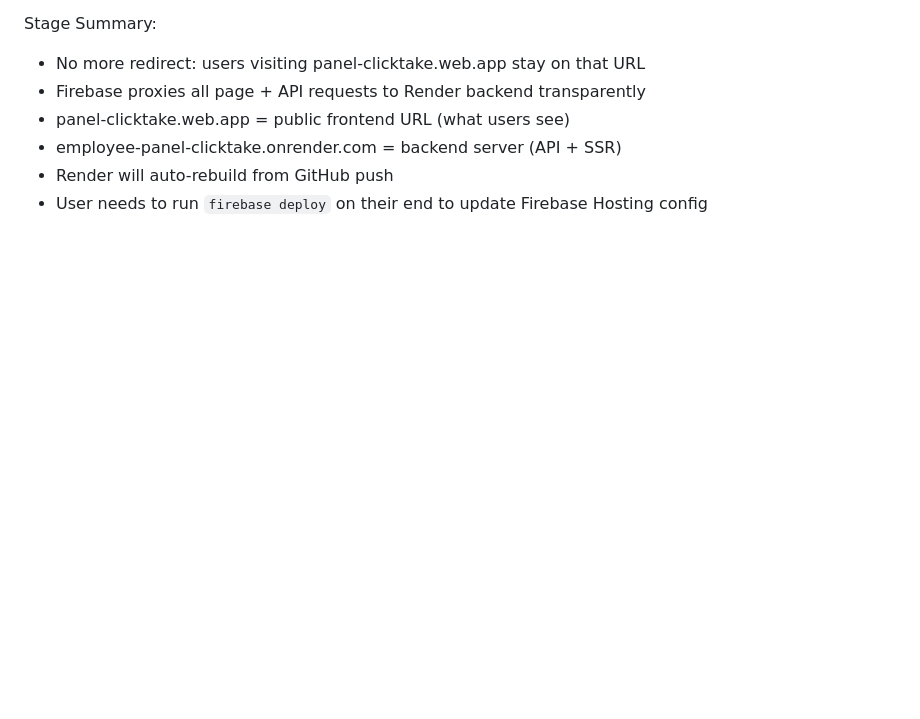
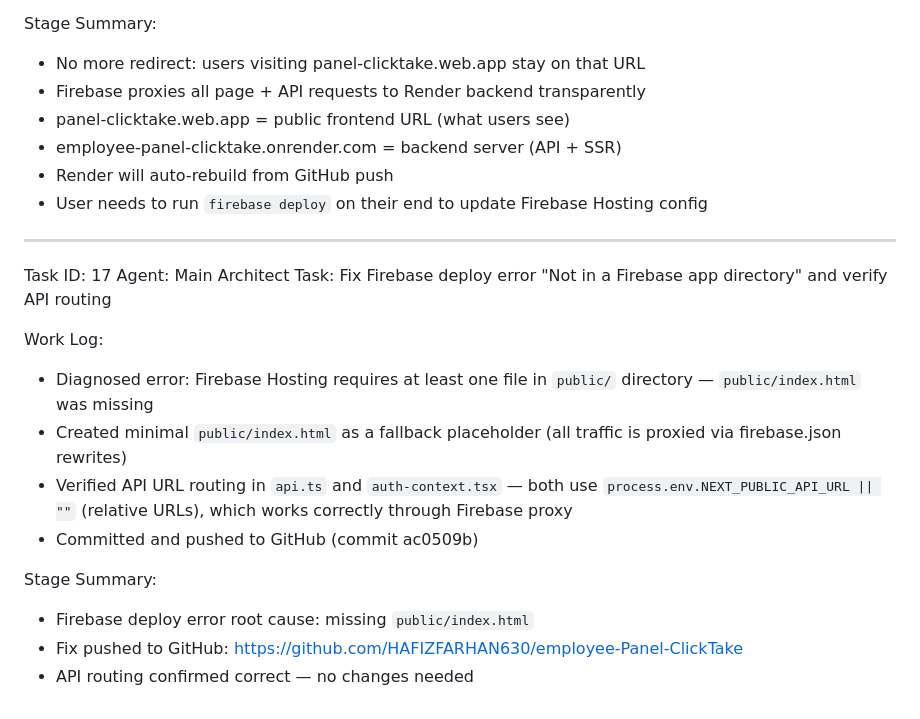
Before and after one commit to HAFIZFARHAN630/employee-Panel-ClickTake, a Markdown page: worklog.md, the part around the change. Rendered like a GitHub page; blank space fills up the shorter version.

Commit message:
2798d996-d112-4838-ac76-b0a21998f50e

```diff
--- a/worklog.md
+++ b/worklog.md
@@ -379,3 +379,19 @@ Stage Summary:
 - employee-panel-clicktake.onrender.com = backend server (API + SSR)
 - Render will auto-rebuild from GitHub push
 - User needs to run `firebase deploy` on their end to update Firebase Hosting config
+
+---
+Task ID: 17
+Agent: Main Architect
+Task: Fix Firebase deploy error "Not in a Firebase app directory" and verify API routing
+
+Work Log:
+- Diagnosed error: Firebase Hosting requires at least one file in `public/` directory — `public/index.html` was missing
+- Created minimal `public/index.html` as a fallback placeholder (all traffic is proxied via firebase.json rewrites)
+- Verified API URL routing in `api.ts` and `auth-context.tsx` — both use `process.env.NEXT_PUBLIC_API_URL || ""` (relative URLs), which works correctly through Firebase proxy
+- Committed and pushed to GitHub (commit ac0509b)
+
+Stage Summary:
+- Firebase deploy error root cause: missing `public/index.html`
+- Fix pushed to GitHub: https://github.com/HAFIZFARHAN630/employee-Panel-ClickTake
+- API routing confirmed correct — no changes needed
```
